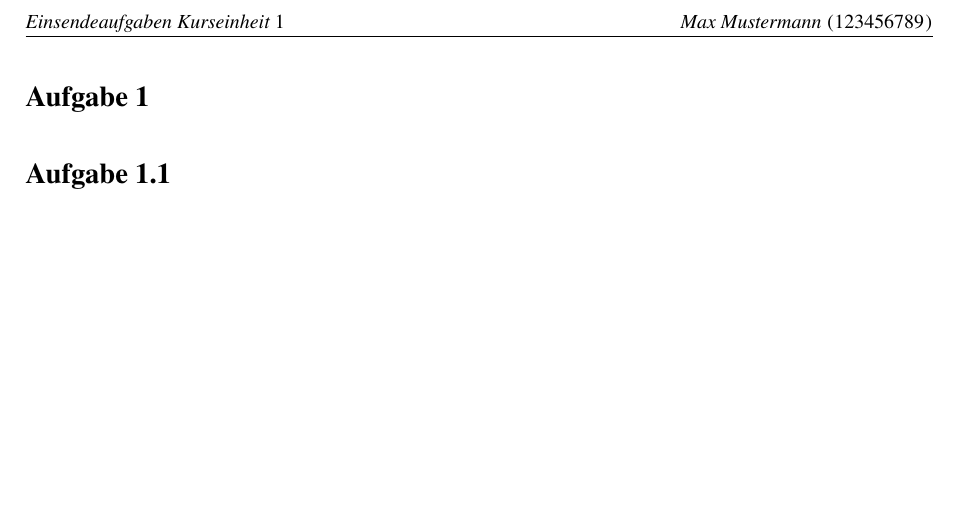
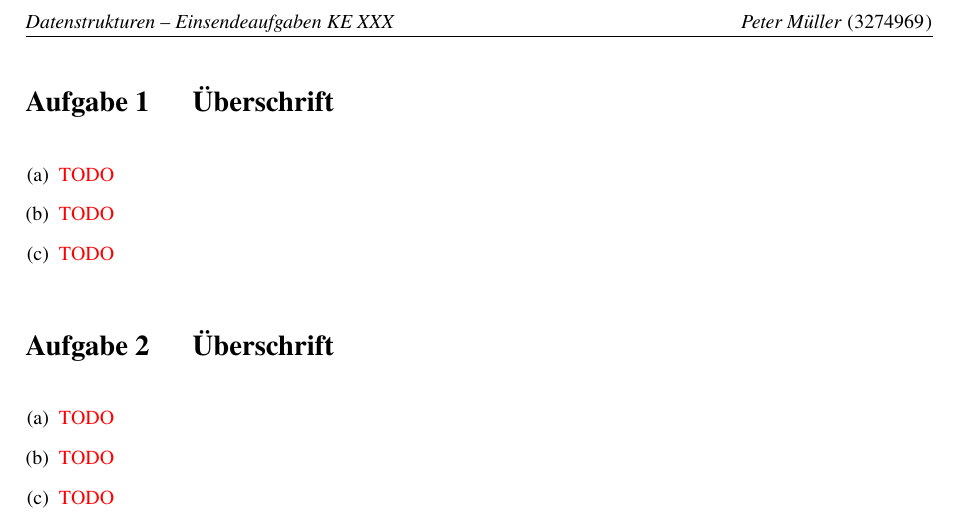
Before and after one commit to petermllrr/latex-library, a LaTeX document (templates/einsendeaufgabe.tex): part of the page, cut at the place of the change, the shorter picture padded with empty space. Compiled offline with pdfLaTeX.

Commit message:
Updated templates

```diff
--- a/templates/einsendeaufgabe.tex
+++ b/templates/einsendeaufgabe.tex
@@ -23,8 +23,8 @@
   left = 25mm}
 \setlength{\parindent}{0em}
 \setlength{\parskip}{1em}
-\ihead{Einsendeaufgaben Kurseinheit 1}
-\ohead{Max Mustermann (123456789)}
+\ihead{Datenstrukturen – Einsendeaufgaben KE XXX}
+\ohead{Peter Müller (3274969)}
 \MakeOuterQuote{"}
 \lstset{basicstyle = \small\ttfamily,
   backgroundcolor=\color[rgb]{0.95, 0.95, 0.97},
@@ -45,14 +45,14 @@
   \stepcounter{section}
   \bigskip
   \begingroup\Large
-    \textbf{#1 \arabic{section}}
+    \textbf{Aufgabe \arabic{section} \hspace{1em} #1}
   \endgroup
   \smallskip}
 \renewcommand{\subsection}[1]{
     \stepcounter{subsection}
     \bigskip
     \begingroup\Large
-      \textbf{#1 \arabic{section}.\arabic{subsection}}
+      \textbf{Aufgabe \arabic{section}.\arabic{subsection} \hspace{1em} #1}
     \endgroup
     \smallskip}
 \setcounter{section}{0}
@@ -60,8 +60,20 @@
 
 \begin{document}
 
-\section{Aufgabe}
+\section{Überschrift}
 
-\subsection{Aufgabe}
+\begin{enumerate}[(a)]
+  \item \textcolor{red}{TODO}
+  \item \textcolor{red}{TODO}
+  \item \textcolor{red}{TODO}
+\end{enumerate}
+
+\section{Überschrift}
+
+\begin{enumerate}[(a)]
+  \item \textcolor{red}{TODO}
+  \item \textcolor{red}{TODO}
+  \item \textcolor{red}{TODO}
+\end{enumerate}
 
 \end{document}
```
Also changed, not shown: templates/einsendeaufgabe.pdf, 2 other files.
